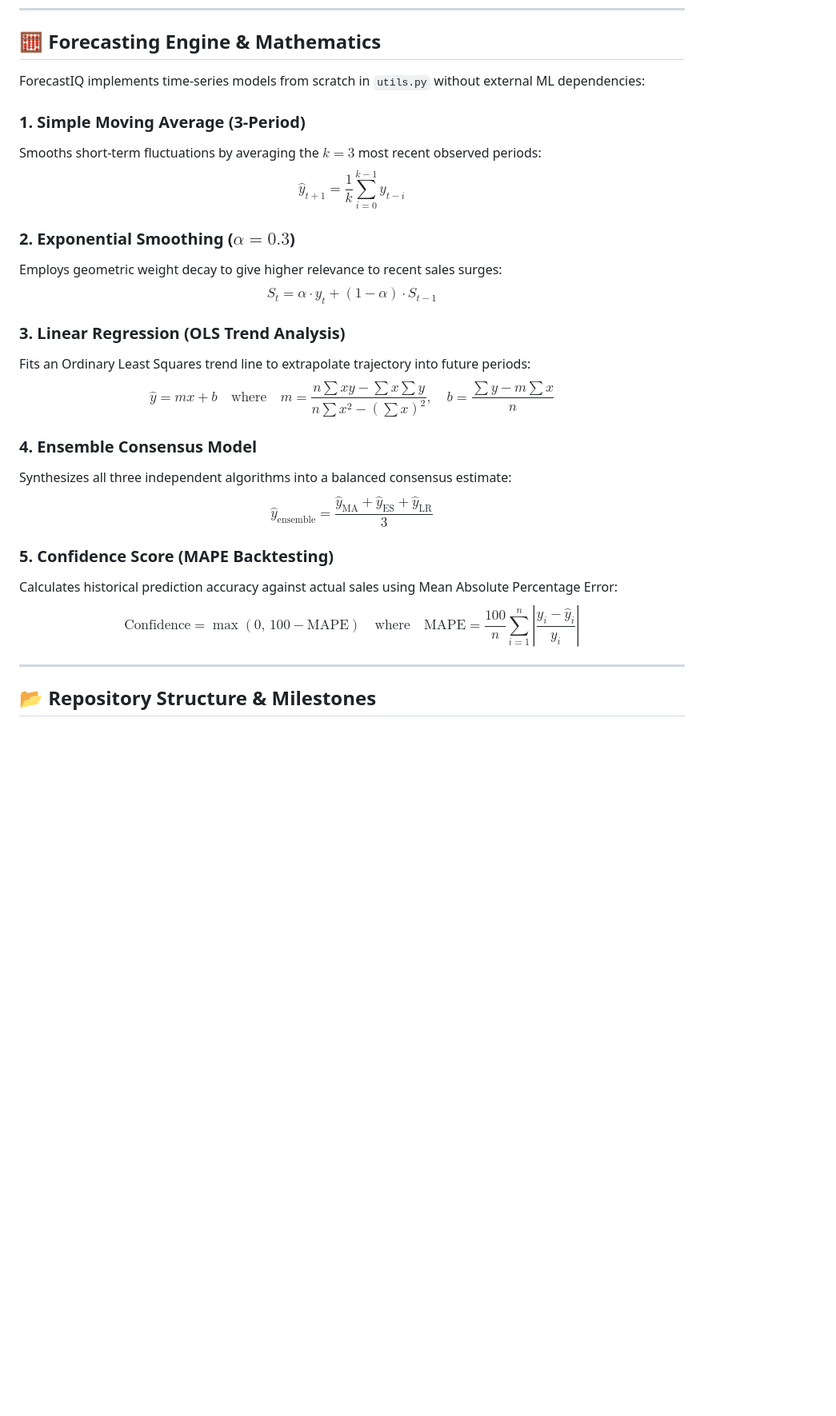
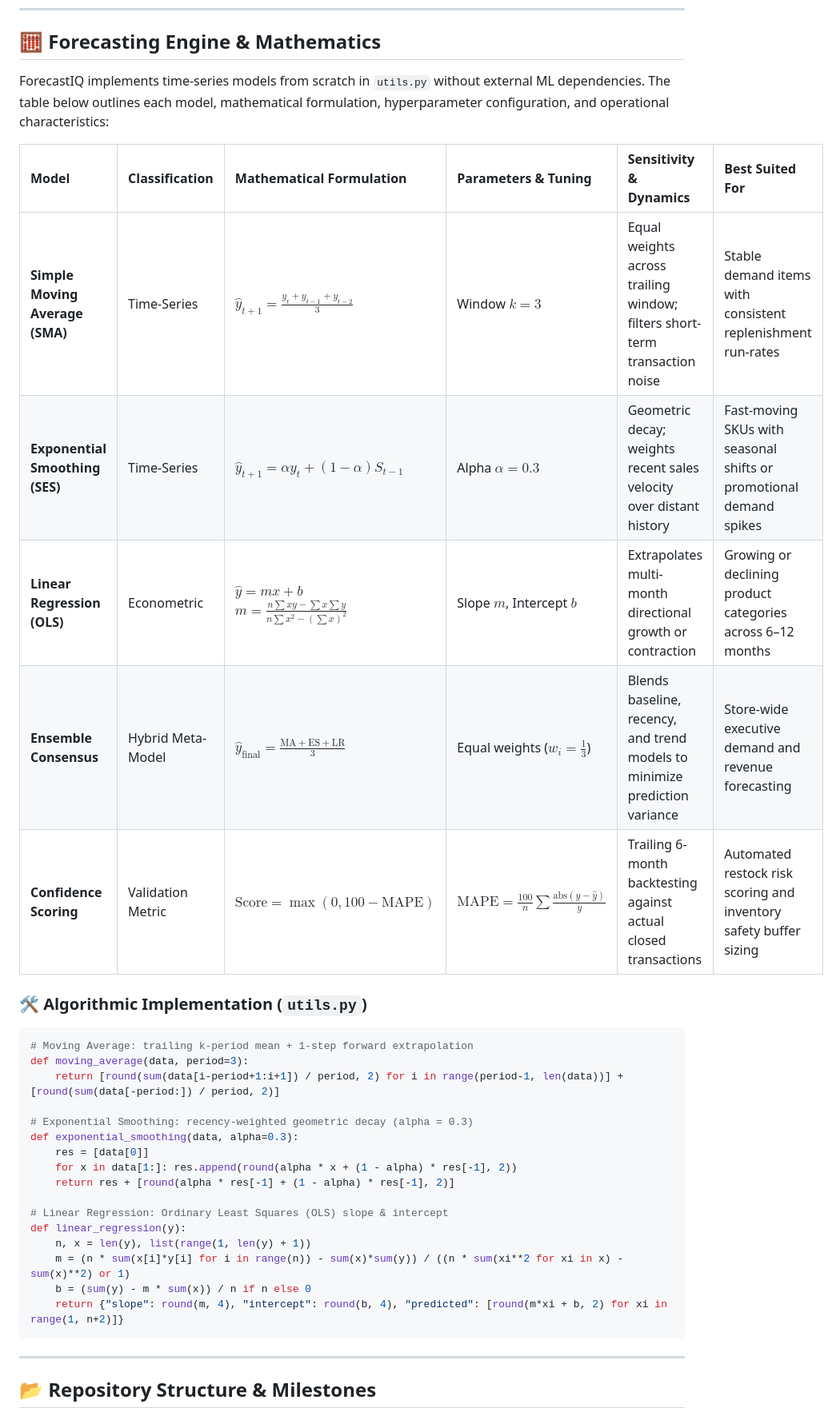
Before and after one commit to vivek-kumar-kandu/ForecastIQ-Intelligent-Sales-Inventory-Intelligence, a Markdown page: README.md, the part around the change. Shown at 80% size. Drawn GitHub-style; blank space fills up the shorter version.

Commit message:
Convert forecasting models section into an advanced comparison table with code implementation

````diff
--- a/README.md
+++ b/README.md
@@ -92,27 +92,36 @@ Whether tracking fast-moving items, calculating optimal safety stock levels, or
 
 ## 🧮 Forecasting Engine & Mathematics
 
-ForecastIQ implements time-series models from scratch in `utils.py` without external ML dependencies:
+ForecastIQ implements time-series models from scratch in `utils.py` without external ML dependencies. The table below outlines each model, mathematical formulation, hyperparameter configuration, and operational characteristics:
 
-### 1. Simple Moving Average (3-Period)
-Smooths short-term fluctuations by averaging the $k=3$ most recent observed periods:
-$$\hat{y}_{t+1} = \frac{1}{k} \sum_{i=0}^{k-1} y_{t-i}$$
+| Model | Classification | Mathematical Formulation | Parameters & Tuning | Sensitivity & Dynamics | Best Suited For |
+| :--- | :--- | :--- | :--- | :--- | :--- |
+| **Simple Moving Average (SMA)** | Time-Series | $\hat{y}_{t+1} = \frac{y_t + y_{t-1} + y_{t-2}}{3}$ | Window $k = 3$ | Equal weights across trailing window; filters short-term transaction noise | Stable demand items with consistent replenishment run-rates |
+| **Exponential Smoothing (SES)** | Time-Series | $\hat{y}_{t+1} = \alpha y_t + (1 - \alpha) S_{t-1}$ | Alpha $\alpha = 0.3$ | Geometric decay; weights recent sales velocity over distant history | Fast-moving SKUs with seasonal shifts or promotional demand spikes |
+| **Linear Regression (OLS)** | Econometric | $\hat{y} = mx + b$ <br> $m = \frac{n\sum xy - \sum x \sum y}{n\sum x^2 - (\sum x)^2}$ | Slope $m$, Intercept $b$ | Extrapolates multi-month directional growth or contraction | Growing or declining product categories across 6–12 months |
+| **Ensemble Consensus** | Hybrid Meta-Model | $\hat{y}_{\text{final}} = \frac{\text{MA} + \text{ES} + \text{LR}}{3}$ | Equal weights ($w_i = \frac{1}{3}$) | Blends baseline, recency, and trend models to minimize prediction variance | Store-wide executive demand and revenue forecasting |
+| **Confidence Scoring** | Validation Metric | $\text{Score} = \max(0, 100 - \text{MAPE})$ | $\text{MAPE} = \frac{100}{n} \sum \frac{\text{abs}(y - \hat{y})}{y}$ | Trailing 6-month backtesting against actual closed transactions | Automated restock risk scoring and inventory safety buffer sizing |
 
-### 2. Exponential Smoothing ($\alpha = 0.3$)
-Employs geometric weight decay to give higher relevance to recent sales surges:
-$$S_t = \alpha \cdot y_t + (1 - \alpha) \cdot S_{t-1}$$
+### 🛠️ Algorithmic Implementation (`utils.py`)
 
-### 3. Linear Regression (OLS Trend Analysis)
-Fits an Ordinary Least Squares trend line to extrapolate trajectory into future periods:
-$$\hat{y} = mx + b \quad \text{where} \quad m = \frac{n\sum xy - \sum x \sum y}{n\sum x^2 - (\sum x)^2}, \quad b = \frac{\sum y - m\sum x}{n}$$
+```python
+# Moving Average: trailing k-period mean + 1-step forward extrapolation
+def moving_average(data, period=3):
+    return [round(sum(data[i-period+1:i+1]) / period, 2) for i in range(period-1, len(data))] + [round(sum(data[-period:]) / period, 2)]
 
-### 4. Ensemble Consensus Model
-Synthesizes all three independent algorithms into a balanced consensus estimate:
-$$\hat{y}_{\text{ensemble}} = \frac{\hat{y}_{\text{MA}} + \hat{y}_{\text{ES}} + \hat{y}_{\text{LR}}}{3}$$
+# Exponential Smoothing: recency-weighted geometric decay (alpha = 0.3)
+def exponential_smoothing(data, alpha=0.3):
+    res = [data[0]]
+    for x in data[1:]: res.append(round(alpha * x + (1 - alpha) * res[-1], 2))
+    return res + [round(alpha * res[-1] + (1 - alpha) * res[-1], 2)]
 
-### 5. Confidence Score (MAPE Backtesting)
-Calculates historical prediction accuracy against actual sales using Mean Absolute Percentage Error:
-$$\text{Confidence} = \max(0, \, 100 - \text{MAPE}) \quad \text{where} \quad \text{MAPE} = \frac{100}{n} \sum_{i=1}^{n} \left| \frac{y_i - \hat{y}_i}{y_i} \right|$$
+# Linear Regression: Ordinary Least Squares (OLS) slope & intercept
+def linear_regression(y):
+    n, x = len(y), list(range(1, len(y) + 1))
+    m = (n * sum(x[i]*y[i] for i in range(n)) - sum(x)*sum(y)) / ((n * sum(xi**2 for xi in x) - sum(x)**2) or 1)
+    b = (sum(y) - m * sum(x)) / n if n else 0
+    return {"slope": round(m, 4), "intercept": round(b, 4), "predicted": [round(m*xi + b, 2) for xi in range(1, n+2)]}
+```
 
 ---
 
````
